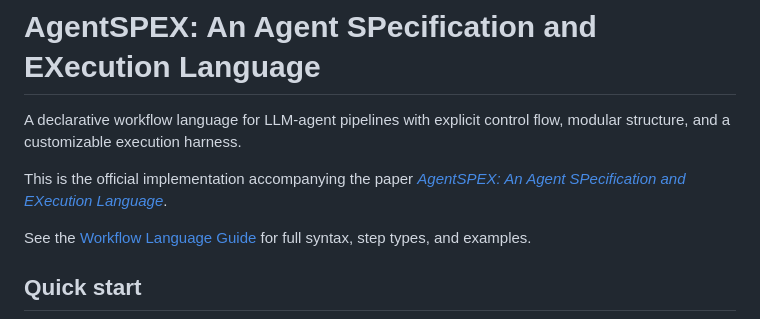
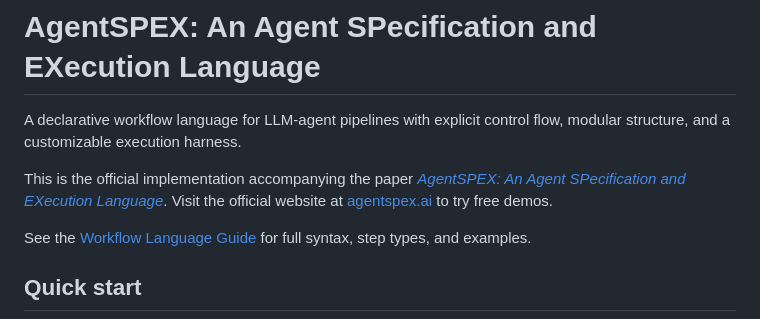
Before and after one commit to ScaleML/AgentSPEX, a Markdown page: README.md, the part around the change. Rendered like a GitHub page.

Commit message:
Update README with official website

```diff
--- a/README.md
+++ b/README.md
@@ -2,7 +2,7 @@
 
 A declarative workflow language for LLM-agent pipelines with explicit control flow, modular structure, and a customizable execution harness.
 
-This is the official implementation accompanying the paper [*AgentSPEX: An Agent SPecification and EXecution Language*](https://arxiv.org/abs/2604.13346v1).
+This is the official implementation accompanying the paper [*AgentSPEX: An Agent SPecification and EXecution Language*](https://arxiv.org/abs/2604.13346v1). Visit the official website at [agentspex.ai](https://agentspex.ai/) to try free demos.
 
 See the [Workflow Language Guide](docs/workflow-language.md) for full syntax, step types, and examples.
 
```
